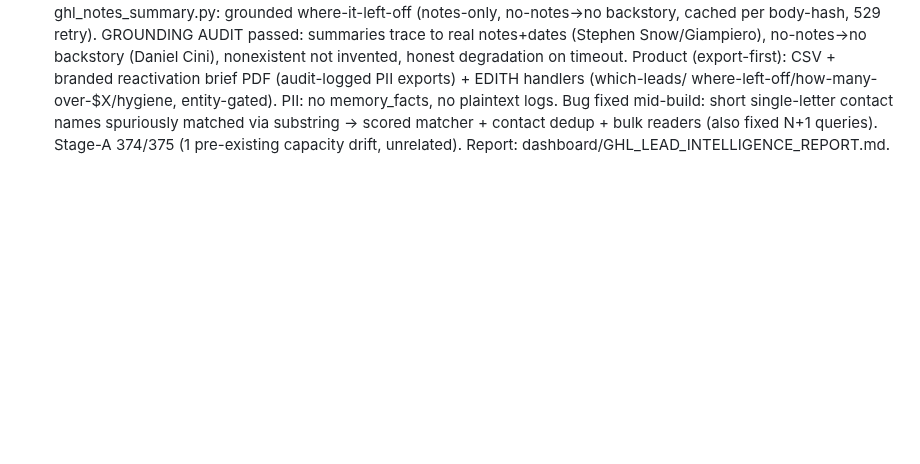
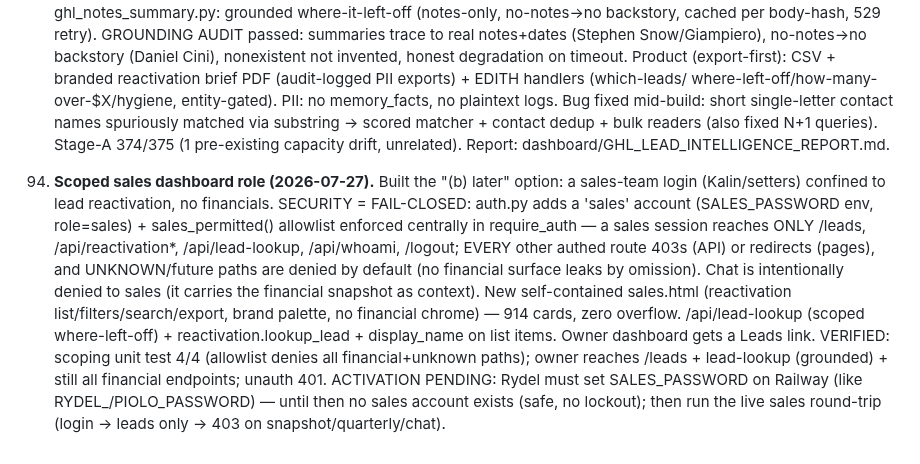
Before and after one commit to rydel-beep/servedcfoagent, a Markdown page: DECISIONS.md, the part around the change. Drawn GitHub-style; blank space fills up the shorter version.

Commit message:
Sales role: DECISIONS 94 + session notes
Co-Authored-By: Claude Opus 4.8 (1M context) <noreply@anthropic.com>

```diff
--- a/DECISIONS.md
+++ b/DECISIONS.md
@@ -890,3 +890,18 @@
     Bug fixed mid-build: short single-letter contact names spuriously matched via substring → scored
     matcher + contact dedup + bulk readers (also fixed N+1 queries). Stage-A 374/375 (1 pre-existing
     capacity drift, unrelated). Report: dashboard/GHL_LEAD_INTELLIGENCE_REPORT.md.
+
+94. **Scoped sales dashboard role (2026-07-27).** Built the "(b) later" option: a sales-team login
+    (Kalin/setters) confined to lead reactivation, no financials. SECURITY = FAIL-CLOSED: auth.py
+    adds a 'sales' account (SALES_PASSWORD env, role=sales) + sales_permitted() allowlist enforced
+    centrally in require_auth — a sales session reaches ONLY /leads, /api/reactivation*,
+    /api/lead-lookup, /api/whoami, /logout; EVERY other authed route 403s (API) or redirects (pages),
+    and UNKNOWN/future paths are denied by default (no financial surface leaks by omission). Chat is
+    intentionally denied to sales (it carries the financial snapshot as context). New self-contained
+    sales.html (reactivation list/filters/search/export, brand palette, no financial chrome) — 914
+    cards, zero overflow. /api/lead-lookup (scoped where-left-off) + reactivation.lookup_lead +
+    display_name on list items. Owner dashboard gets a Leads link. VERIFIED: scoping unit test 4/4
+    (allowlist denies all financial+unknown paths); owner reaches /leads + lead-lookup (grounded) +
+    still all financial endpoints; unauth 401. ACTIVATION PENDING: Rydel must set SALES_PASSWORD on
+    Railway (like RYDEL_/PIOLO_PASSWORD) — until then no sales account exists (safe, no lockout);
+    then run the live sales round-trip (login → leads only → 403 on snapshot/quarterly/chat).
```
